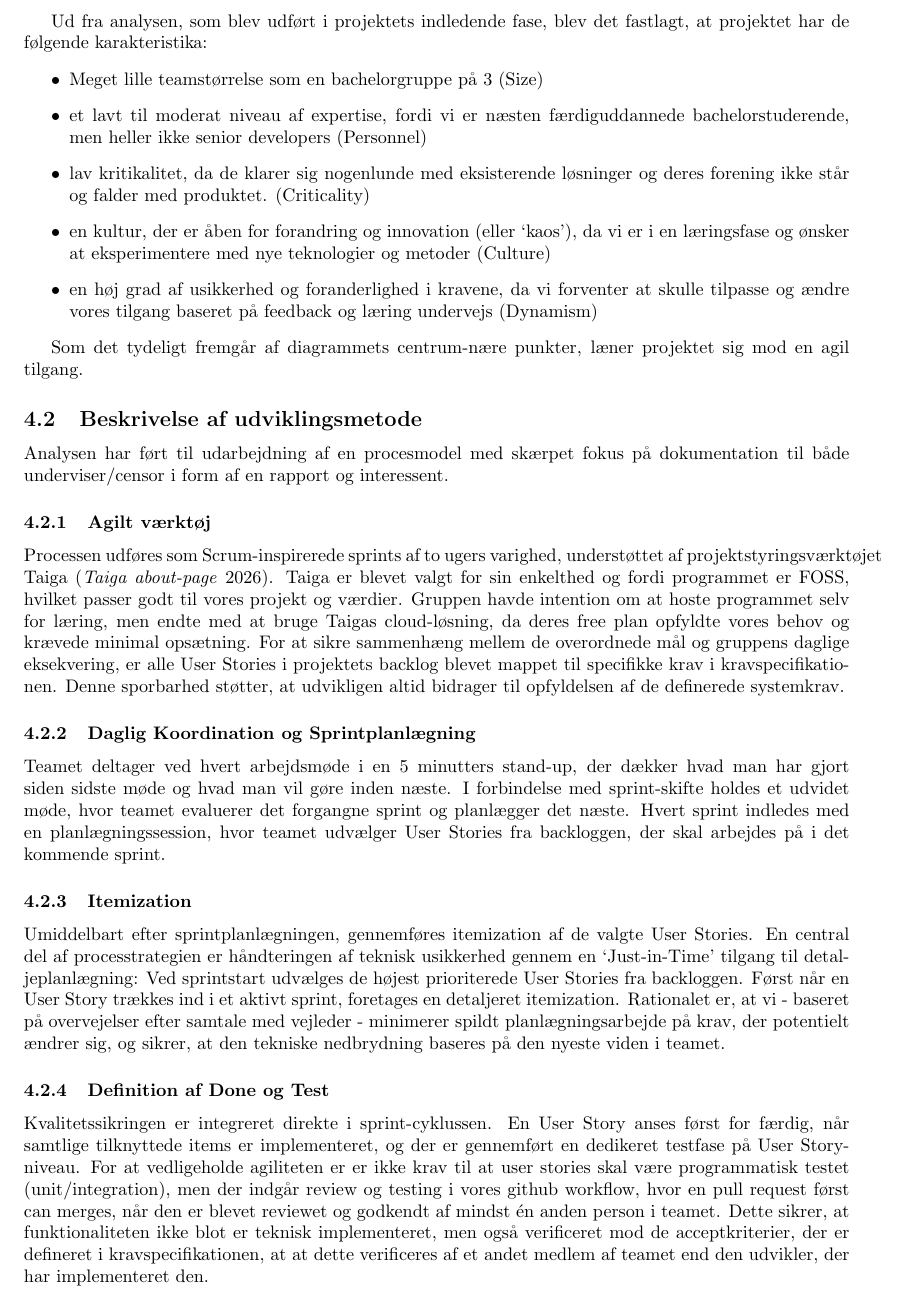
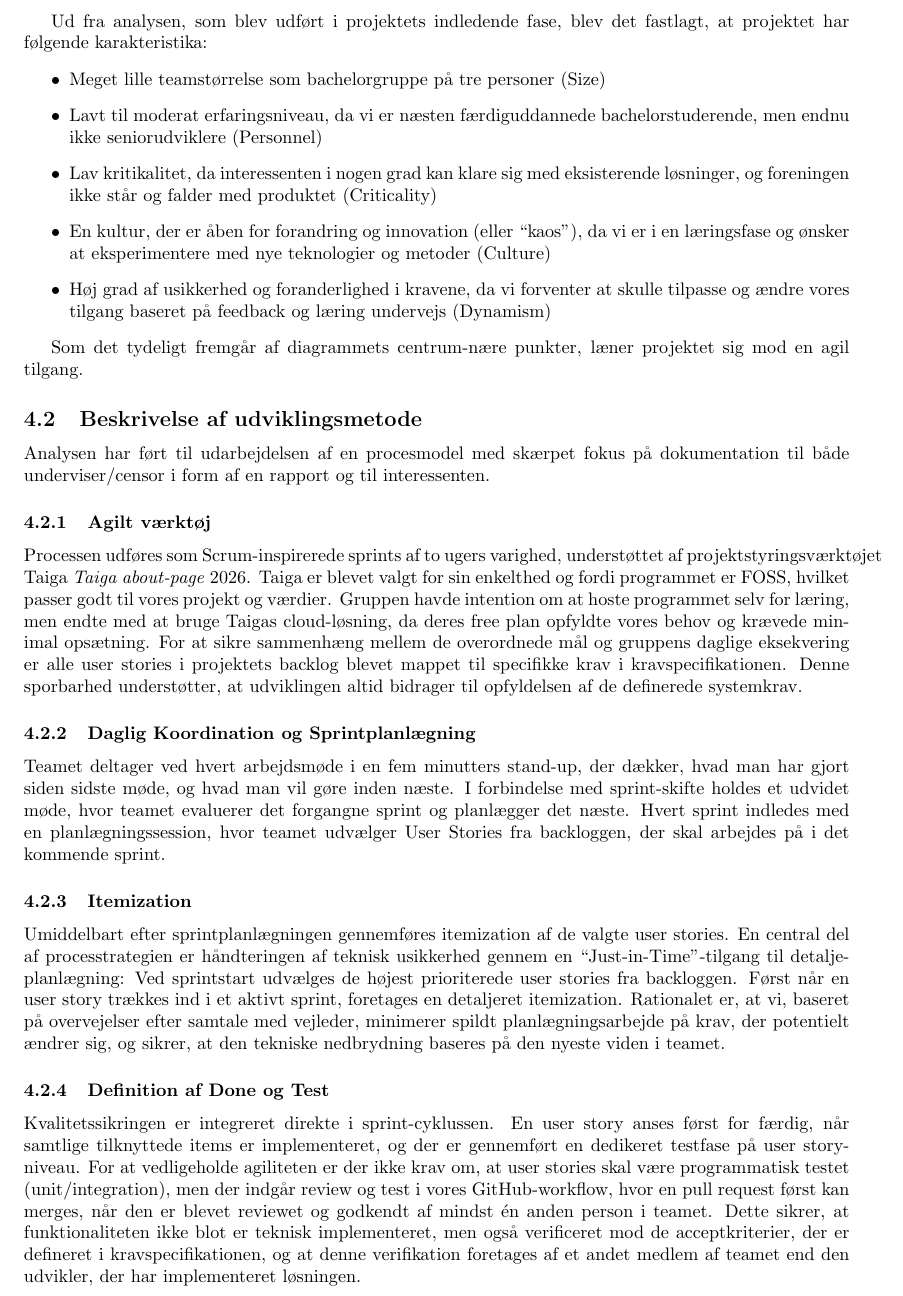
Before and after one commit to TacoKarl/kpolo, a LaTeX document (rapport/latex-rapport/main.tex, which reads rapport/latex-rapport/Dokumenter/04-metode-og-proces/metode-og-proces.tex): part of page 5 of 13, cut so that both start at the same text. Compiled offline with pdfLaTeX.

Commit message:
stavefejl og sådan

```diff
--- a/rapport/latex-rapport/Dokumenter/04-metode-og-proces/metode-og-proces.tex
+++ b/rapport/latex-rapport/Dokumenter/04-metode-og-proces/metode-og-proces.tex
@@ -14,41 +14,41 @@ Analysen har tjent til at tage en informeret beslutning om hvilken grad af agil
     \label{fig:boehm-turner-radar}
 \end{figure}
 
-Ud fra analysen, som blev udført i projektets indledende fase, blev det fastlagt, at projektet har de følgende karakteristika:
+Ud fra analysen, som blev udført i projektets indledende fase, blev det fastlagt, at projektet har følgende karakteristika:
 \begin{itemize}
-    \item Meget lille teamstørrelse som en bachelorgruppe på 3 (Size)
-    \item et lavt til moderat niveau af expertise, fordi vi er næsten færdiguddannede bachelorstuderende, men heller ikke senior developers (Personnel)
-    \item lav kritikalitet, da de klarer sig nogenlunde med eksisterende løsninger og deres forening ikke står og falder med produktet. (Criticality)
-    \item en kultur, der er åben for forandring og innovation (eller `kaos'), da vi er i en læringsfase og ønsker at eksperimentere med nye teknologier og metoder (Culture)
-    \item en høj grad af usikkerhed og foranderlighed i kravene, da vi forventer at skulle tilpasse og ændre vores tilgang baseret på feedback og læring undervejs (Dynamism)
+    \item Meget lille teamstørrelse som bachelorgruppe på tre personer (Size)
+    \item Lavt til moderat erfaringsniveau, da vi er næsten færdiguddannede bachelorstuderende, men endnu ikke seniorudviklere (Personnel)
+    \item Lav kritikalitet, da interessenten i nogen grad kan klare sig med eksisterende løsninger, og foreningen ikke står og falder med produktet (Criticality)
+    \item En kultur, der er åben for forandring og innovation (eller ``kaos''), da vi er i en læringsfase og ønsker at eksperimentere med nye teknologier og metoder (Culture)
+    \item Høj grad af usikkerhed og foranderlighed i kravene, da vi forventer at skulle tilpasse og ændre vores tilgang baseret på feedback og læring undervejs (Dynamism)
 \end{itemize}
 
 Som det tydeligt fremgår af diagrammets centrum-nære punkter, læner projektet sig mod en agil tilgang.
 
 \subsection{Beskrivelse af udviklingsmetode}
 
-Analysen har ført til udarbejdning af en procesmodel med skærpet fokus på dokumentation til både underviser/censor i form af en rapport og interessent.
+Analysen har ført til udarbejdelsen af en procesmodel med skærpet fokus på dokumentation til både underviser/censor i form af en rapport og til interessenten.
 
 \subsubsection{Agilt værktøj}
-Processen udføres som Scrum-inspirerede sprints af to ugers varighed, understøttet af projektstyringsværktøjet Taiga~(\cite{Taiga}).
+Processen udføres som Scrum-inspirerede sprints af to ugers varighed, understøttet af projektstyringsværktøjet Taiga~\cite{Taiga}.
 Taiga er blevet valgt for sin enkelthed og fordi programmet er FOSS, hvilket passer godt til vores projekt og værdier. Gruppen havde intention om at hoste programmet selv for læring, men endte med at bruge Taigas cloud-løsning, da deres free plan opfyldte vores behov og krævede minimal opsætning.
-For at sikre sammenhæng mellem de overordnede mål og gruppens daglige eksekvering, er alle User Stories i projektets backlog blevet mappet til specifikke krav i kravspecifikationen. Denne sporbarhed støtter, at udvikligen altid bidrager til opfyldelsen af de definerede systemkrav.
+For at sikre sammenhæng mellem de overordnede mål og gruppens daglige eksekvering er alle user stories i projektets backlog blevet mappet til specifikke krav i kravspecifikationen. Denne sporbarhed understøtter, at udviklingen altid bidrager til opfyldelsen af de definerede systemkrav.
 
 \subsubsection{Daglig Koordination og Sprintplanlægning}
-Teamet deltager ved hvert arbejdsmøde i en 5 minutters stand-up, der dækker hvad man har gjort siden sidste møde og hvad man vil gøre inden næste.
+Teamet deltager ved hvert arbejdsmøde i en fem minutters stand-up, der dækker, hvad man har gjort siden sidste møde, og hvad man vil gøre inden næste.
 I forbindelse med sprint-skifte holdes et udvidet møde, hvor teamet evaluerer det forgangne sprint og planlægger det næste.
 Hvert sprint indledes med en planlægningssession, hvor teamet udvælger User Stories fra backloggen, der skal arbejdes på i det kommende sprint.
 
 
 \subsubsection{Itemization}
-Umiddelbart efter sprintplanlægningen, gennemføres itemization af de valgte User Stories.
-En central del af processtrategien er håndteringen af teknisk usikkerhed gennem en `Just-in-Time' tilgang til detaljeplanlægning:
-Ved sprintstart udvælges de højest prioriterede User Stories fra backloggen. Først når en User Story trækkes ind i et aktivt sprint, foretages en detaljeret itemization.
-Rationalet er, at vi - baseret på overvejelser efter samtale med vejleder - minimerer spildt planlægningsarbejde på krav, der potentielt ændrer sig, og sikrer, at den tekniske nedbrydning baseres på den nyeste viden i teamet.
+Umiddelbart efter sprintplanlægningen gennemføres itemization af de valgte user stories.
+En central del af processtrategien er håndteringen af teknisk usikkerhed gennem en ``Just-in-Time''-tilgang til detaljeplanlægning:
+Ved sprintstart udvælges de højest prioriterede user stories fra backloggen. Først når en user story trækkes ind i et aktivt sprint, foretages en detaljeret itemization.
+Rationalet er, at vi, baseret på overvejelser efter samtale med vejleder, minimerer spildt planlægningsarbejde på krav, der potentielt ændrer sig, og sikrer, at den tekniske nedbrydning baseres på den nyeste viden i teamet.
 
 \subsubsection{Definition af Done og Test}
 Kvalitetssikringen er integreret direkte i sprint-cyklussen.
-En User Story anses først for færdig, når samtlige tilknyttede items er implementeret, og der er gennemført en dedikeret testfase på User Story-niveau.
-For at vedligeholde agiliteten er er ikke krav til at user stories skal være programmatisk testet (unit/integration), men der indgår review og testing i vores github workflow, hvor en pull request først can merges, når den er blevet reviewet og godkendt af mindst én anden person i teamet.
-Dette sikrer, at funktionaliteten ikke blot er teknisk implementeret, men også verificeret mod de acceptkriterier, der er defineret i kravspecifikationen, at at dette verificeres af et andet medlem af teamet end den udvikler, der har implementeret den.
+En user story anses først for færdig, når samtlige tilknyttede items er implementeret, og der er gennemført en dedikeret testfase på user story-niveau.
+For at vedligeholde agiliteten er der ikke krav om, at user stories skal være programmatisk testet (unit/integration), men der indgår review og test i vores GitHub-workflow, hvor en pull request først kan merges, når den er blevet reviewet og godkendt af mindst én anden person i teamet.
+Dette sikrer, at funktionaliteten ikke blot er teknisk implementeret, men også verificeret mod de acceptkriterier, der er defineret i kravspecifikationen, og at denne verifikation foretages af et andet medlem af teamet end den udvikler, der har implementeret løsningen.
 
```
Also changed, not shown: rapport/latex-rapport/Dokumenter/04-metode-og-proces/metode-og-proces.tex (8 more changed lines).
